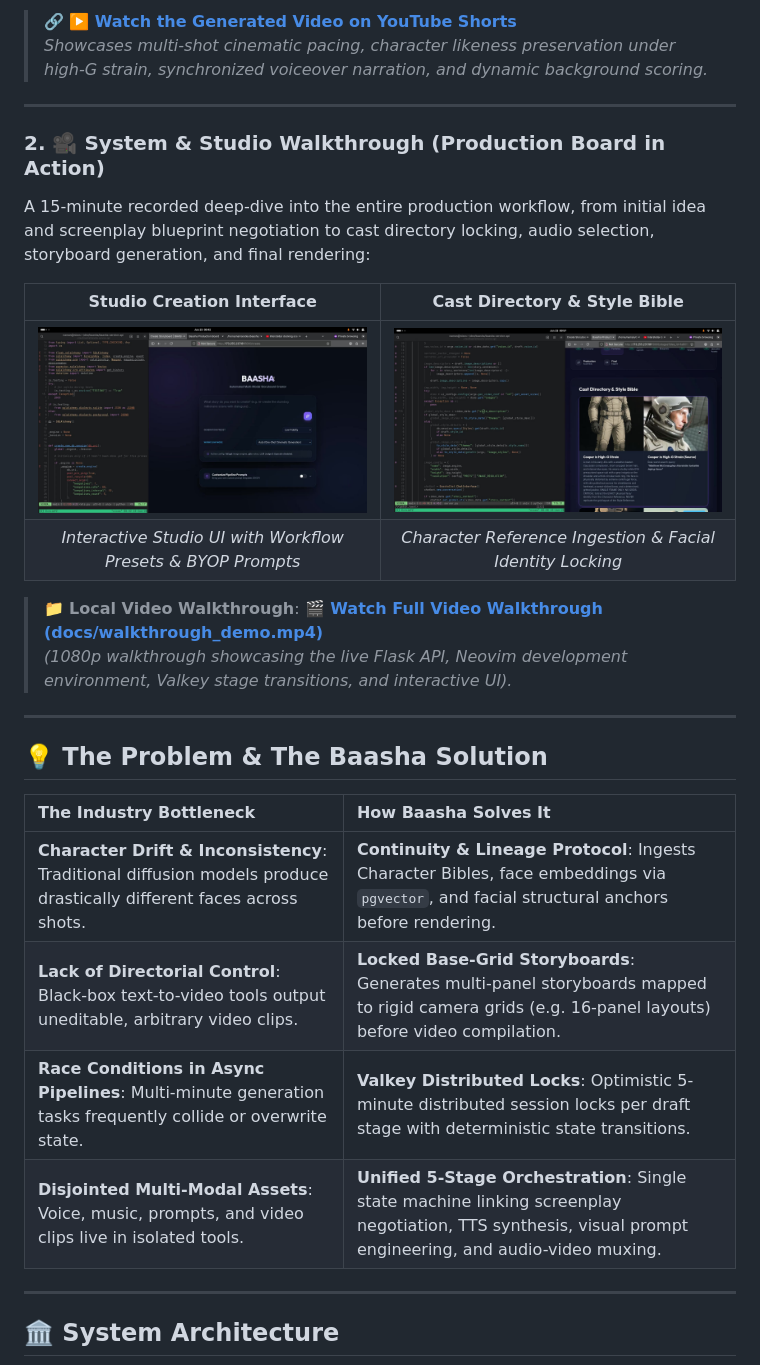
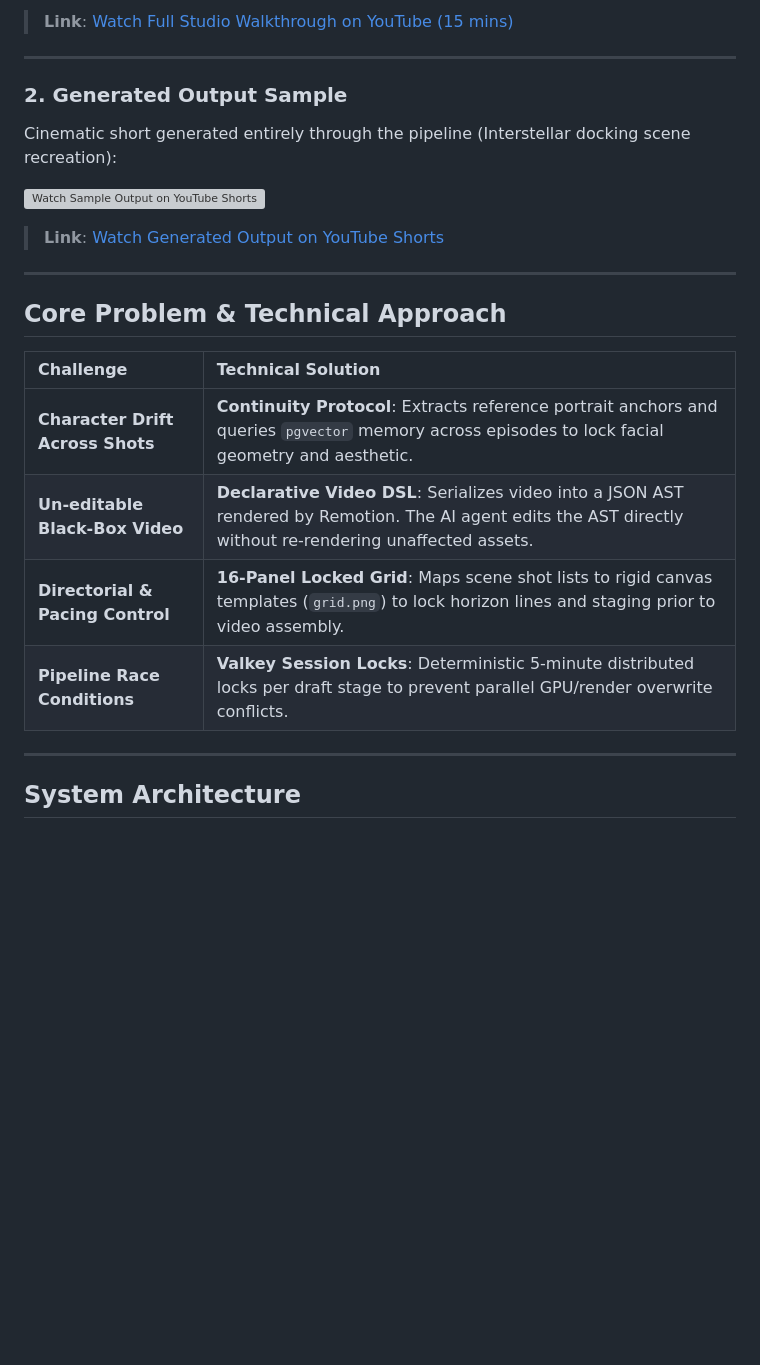
Before and after one commit to divinenaman/text-to-video-workflow, a Markdown page: README.md, the part around one of its changes. Drawn GitHub-style; blank space fills up the shorter version; grey boxes are pictures that could not be loaded.

````diff
--- a/README.md
+++ b/README.md
@@ -23,34 +22,29 @@ See the final cinematic output generated completely through this workflow:
 
-> 🔗 **[▶️ Watch the Generated Video on YouTube Shorts](https://www.youtube.com/shorts/SSpNvivciqU)**
-> *Showcases multi-shot cinematic pacing, character likeness preservation under high-G strain, synchronized voiceover narration, and dynamic background scoring.*
+> **Link**: [Watch Full Studio Walkthrough on YouTube (15 mins)](https://youtu.be/7JbBc1PEM34)
 
 ---
 
-### 2. 🎥 System & Studio Walkthrough (Production Board in Action)
-A 15-minute recorded deep-dive into the entire production workflow, from initial idea and screenplay blueprint negotiation to cast directory locking, audio selection, storyboard generation, and final rendering:
+### 2. Generated Output Sample
+Cinematic short generated entirely through the pipeline (Interstellar docking scene recreation):
 
-| Studio Creation Interface | Cast Directory & Style Bible |
-| :---: | :---: |
-| ![Baasha Production Board](docs/walkthrough_preview.jpg) | ![Cast Directory & Style Bible](docs/style_bible_preview.jpg) |
-| *Interactive Studio UI with Workflow Presets & BYOP Prompts* | *Character Reference Ingestion & Facial Identity Locking* |
+[![Watch Sample Output on YouTube Shorts](https://img.youtube.com/vi/SSpNvivciqU/hqdefault.jpg)](https://www.youtube.com/shorts/SSpNvivciqU)
 
-> 📁 **Local Video Walkthrough**: **[🎬 Watch Full Video Walkthrough (docs/walkthrough_demo.mp4)](docs/walkthrough_demo.mp4)**
-> *(1080p walkthrough showcasing the live Flask API, Neovim development environment, Valkey stage transitions, and interactive UI).*
+> **Link**: [Watch Generated Output on YouTube Shorts](https://www.youtube.com/shorts/SSpNvivciqU)
 
 ---
 
-## 💡 The Problem & The Baasha Solution
+## Core Problem & Technical Approach
 
-| The Industry Bottleneck | How Baasha Solves It |
+| Challenge | Technical Solution |
 | :--- | :--- |
-| **Character Drift & Inconsistency**: Traditional diffusion models produce drastically different faces across shots. | **Continuity & Lineage Protocol**: Ingests Character Bibles, face embeddings via `pgvector`, and facial structural anchors before rendering. |
-| **Lack of Directorial Control**: Black-box text-to-video tools output uneditable, arbitrary video clips. | **Locked Base-Grid Storyboards**: Generates multi-panel storyboards mapped to rigid camera grids (e.g. 16-panel layouts) before video compilation. |
-| **Race Conditions in Async Pipelines**: Multi-minute generation tasks frequently collide or overwrite state. | **Valkey Distributed Locks**: Optimistic 5-minute distributed session locks per draft stage with deterministic state transitions. |
-| **Disjointed Multi-Modal Assets**: Voice, music, prompts, and video clips live in isolated tools. | **Unified 5-Stage Orchestration**: Single state machine linking screenplay negotiation, TTS synthesis, visual prompt engineering, and audio-video muxing. |
+| **Character Drift Across Shots** | **Continuity Protocol**: Extracts reference portrait anchors and queries `pgvector` memory across episodes to lock facial geometry and aesthetic. |
+| **Un-editable Black-Box Video** | **Declarative Video DSL**: Serializes video into a JSON AST rendered by Remotion. The AI agent edits the AST directly without re-rendering unaffected assets. |
+| **Directorial & Pacing Control** | **16-Panel Locked Grid**: Maps scene shot lists to rigid canvas templates (`grid.png`) to lock horizon lines and staging prior to video assembly. |
+| **Pipeline Race Conditions** | **Valkey Session Locks**: Deterministic 5-minute distributed locks per draft stage to prevent parallel GPU/render overwrite conflicts. |
 
 ---
 
-## 🏛️ System Architecture
+## System Architecture
 
 ```mermaid
 flowchart TD
````
Also changed, not shown: other parts of README.md (+64 -108 lines).
